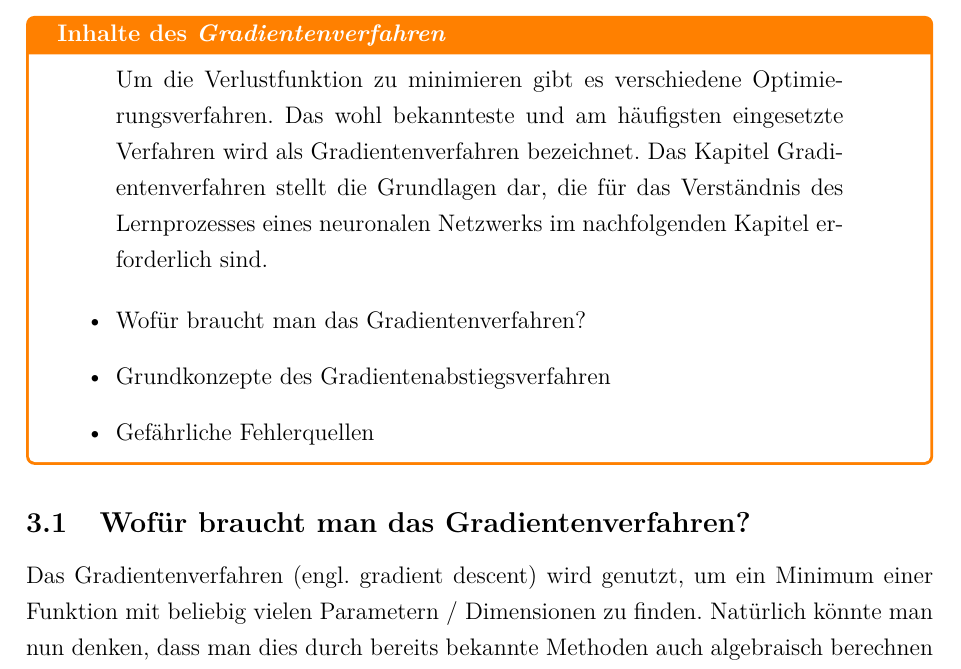
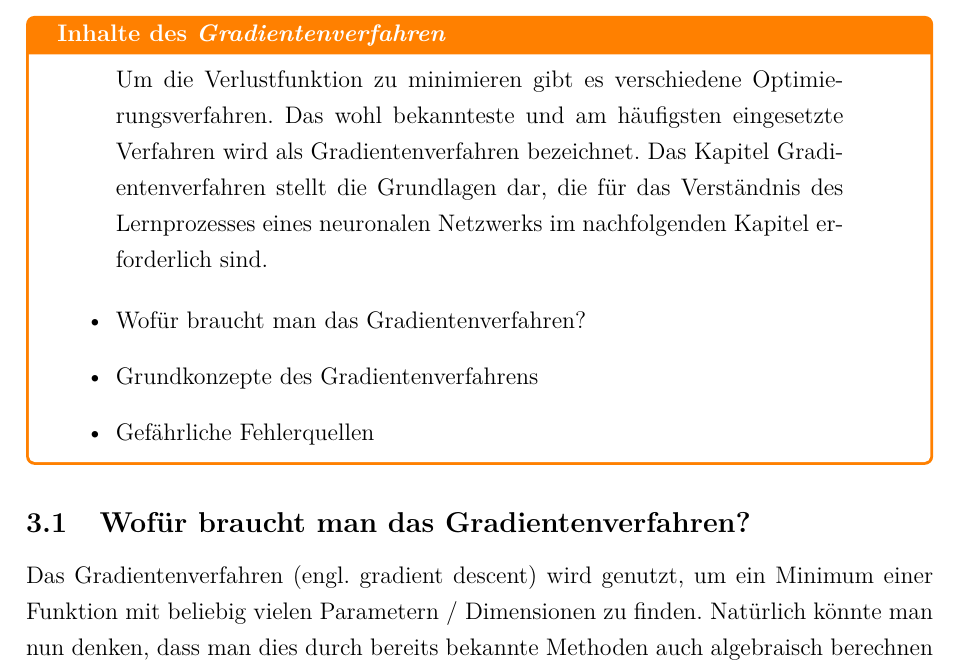
Before and after one commit to ReiwuKleiwu/MA2_Prak_16_Neuronale_Netze, a LaTeX document (LaTeX/BA_LateXVorlage_v3-2.tex, which reads LaTeX/03_gradient_descent.tex): part of page 16 of 31, cut so that both start at the same text. Compiled offline with pdfLaTeX.

```diff
--- a/LaTeX/03_gradient_descent.tex
+++ b/LaTeX/03_gradient_descent.tex
@@ -8,7 +8,7 @@
   \end{quotation}
   \begin{itemize}
     \item Wofür braucht man das Gradientenverfahren?
-    \item Grundkonzepte des Gradientenabstiegsverfahren
+    \item Grundkonzepte des Gradientenverfahrens
     \item Gefährliche Fehlerquellen
 
   \end{itemize}
```
